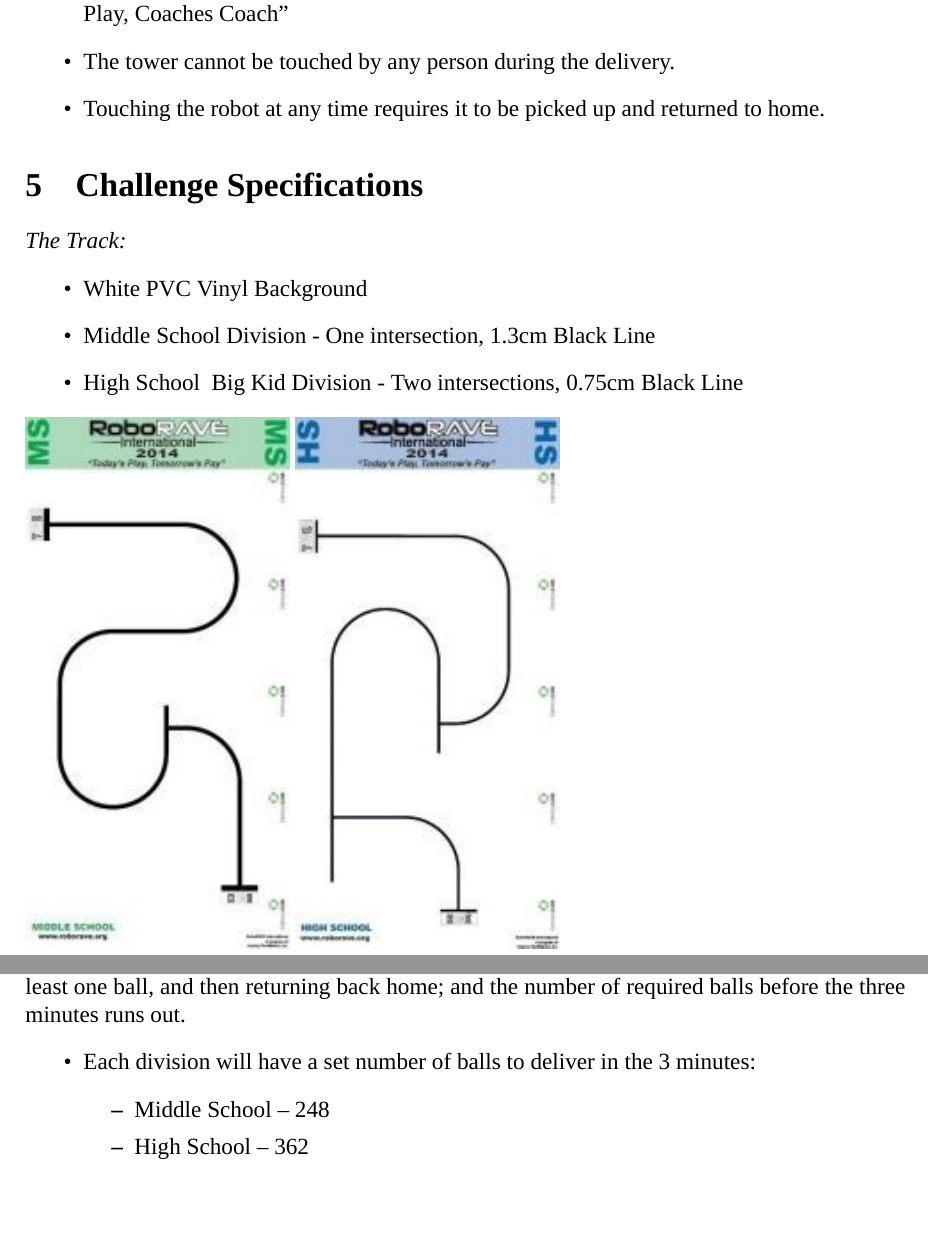
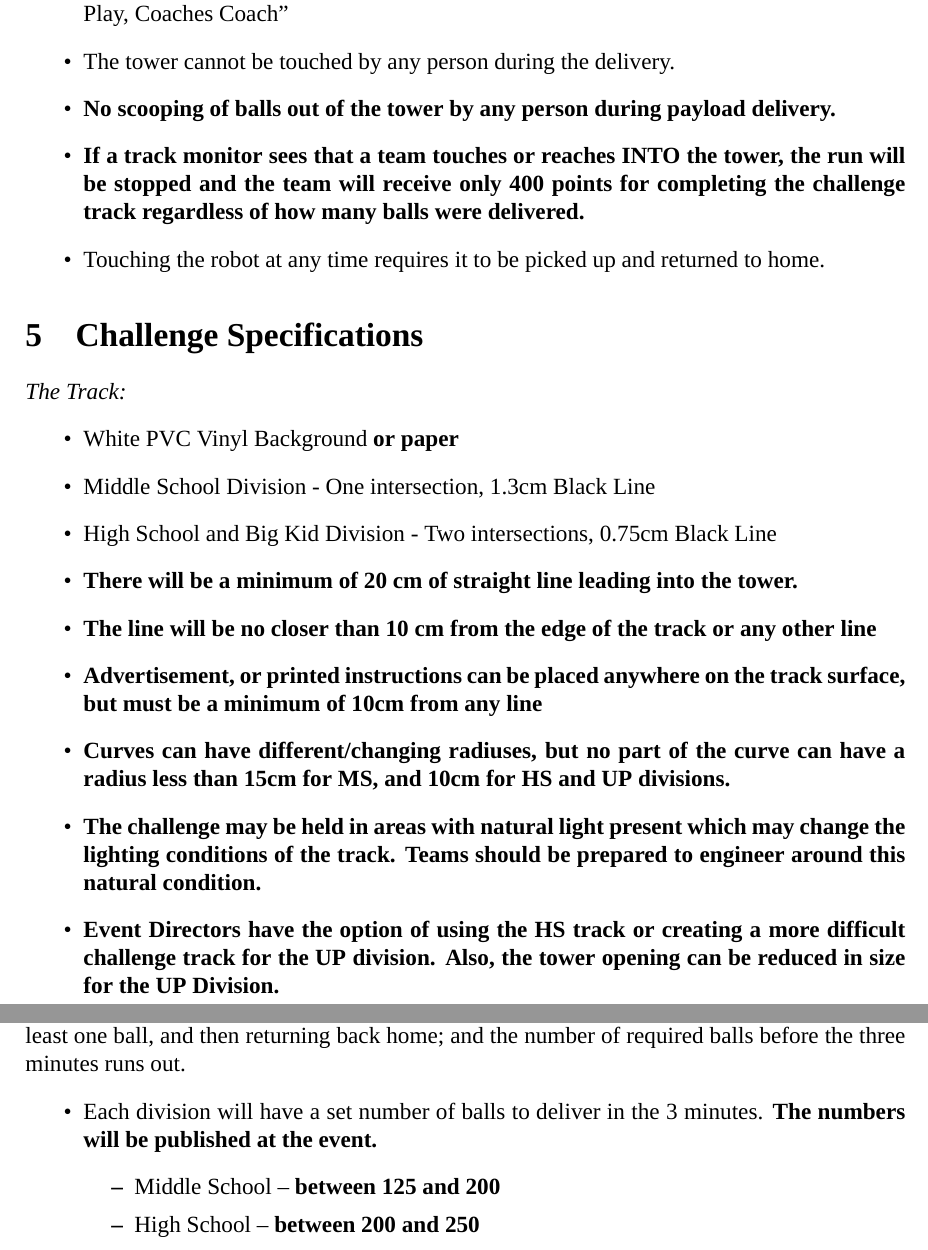
Before and after one commit to roborave-de/roborave-de-rules, a LaTeX document (linefollowing_en.tex): two parts of pages 2 and 3 of 3 before the commit and two parts of pages 2 and 3 of 4 after it, joined at a grey line, cut so that both start at the same text, the shorter picture padded with empty space. Compiled offline with XeLaTeX; an older LaTeX class or package is replaced by its successor.

Commit message:
added english linefollowing

```diff
--- a/linefollowing_en.tex
+++ b/linefollowing_en.tex
@@ -61,15 +61,32 @@ constraints, which will be verified during Check-In:
 	Coaches Coach”
 	\item The tower
 	cannot be touched by any person during the delivery.
+	\item \textbf{No scooping of balls out of the tower by any person during payload delivery.}
+\item \textbf{If a track monitor sees that a team touches or reaches INTO the tower, the
+run will be stopped and the team will receive only 400 points for completing
+the challenge track regardless of how many balls were delivered.}
 	\item Touching the robot at any time requires it to be picked up and returned to home.
 \end{itemize}
 \section{Challenge Specifications}
 
 \emph{The Track:}
 \begin{itemize}
-	\item White PVC Vinyl Background
+	\item White PVC Vinyl Background \textbf{or paper}
 	\item Middle School Division - One intersection, 1.3cm Black Line
-	\item High School & Big Kid Division - Two intersections, 0.75cm Black Line
+	\item High School and Big Kid Division - Two intersections, 0.75cm Black Line
+\item \textbf{There will be a minimum of 20 cm of straight line leading into the tower.}
+\item \textbf{The line will be no closer than 10 cm from the edge of the track or any other
+line}
+\item \textbf{Advertisement, or printed instructions can be placed anywhere on the track
+surface, but must be a minimum of 10cm from any line}
+\item \textbf{Curves can have different/changing radiuses, but no part of the curve can
+have a radius less than 15cm for MS, and 10cm for HS and UP divisions.}
+\item \textbf{The challenge may be held in areas with natural light present which may
+change the lighting conditions of the track. Teams should be prepared to
+engineer around this natural condition.}
+\item \textbf{Event Directors have the option of using the HS track or creating a more
+difficult challenge track for the UP division. Also, the tower opening can be
+reduced in size for the UP Division.}
 \end{itemize}
 \includegraphics[width=0.3\textwidth]{track_ms_lf.png}
 \includegraphics[width=0.3\textwidth]{track_hs_lf.png}
@@ -92,8 +109,10 @@ The overall score is a combination of points earned to run the track to the towe
 one ball, and then returning back home; and the number of required balls before the three
 minutes runs out.
 \begin{itemize}
-\item Each division will have a set number of balls to deliver in the 3 minutes:
+\item Each division will have a set number of balls to deliver in the 3 minutes.
+\textbf{The numbers will be published
+at the event.}
 \begin{itemize}
-	\item Middle School – 248
-\item High School – 362
-\item Big Kids - 437
+	\item Middle School – \textbf{between 125 and 200}
+\item High School – \textbf{between 200 and 250}
+\item UP - \textbf{between 100 and 350 (keep the number in the
```
Also changed, not shown: linefollowing_de.tex (+3 -3 lines), makefile, linefollowing_en.tex (9 more changed lines).
